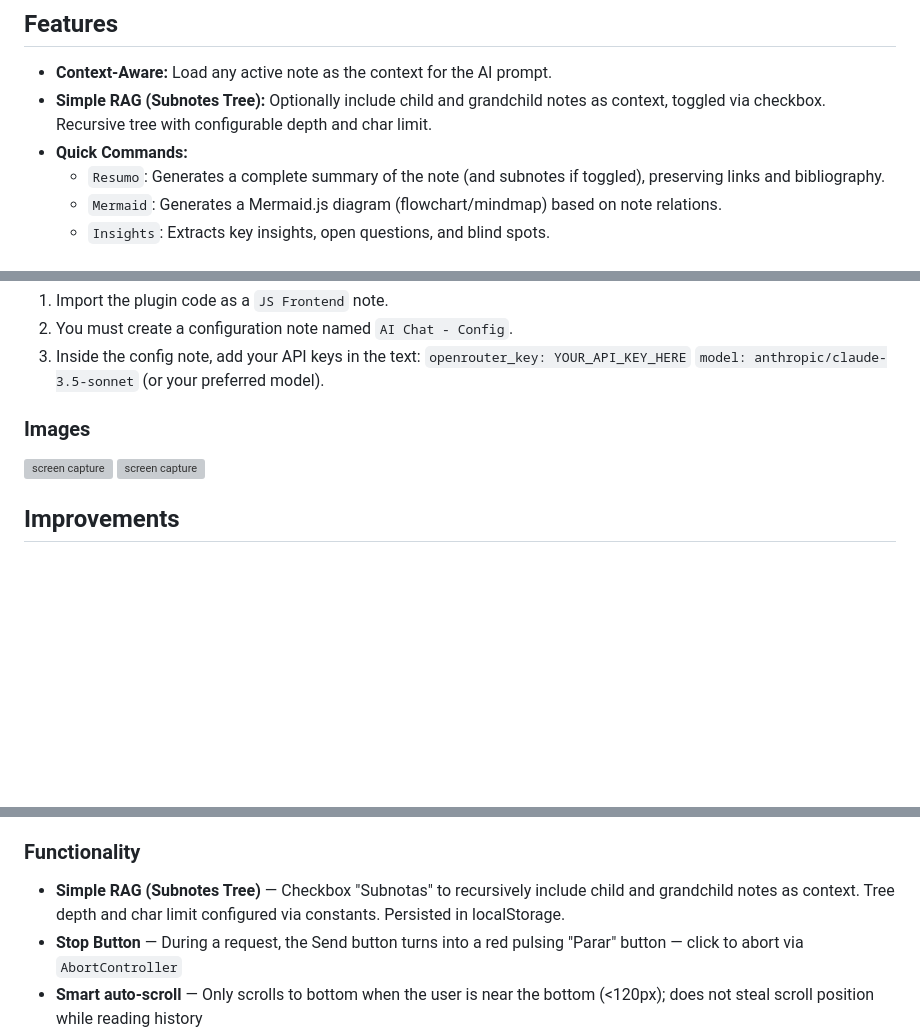
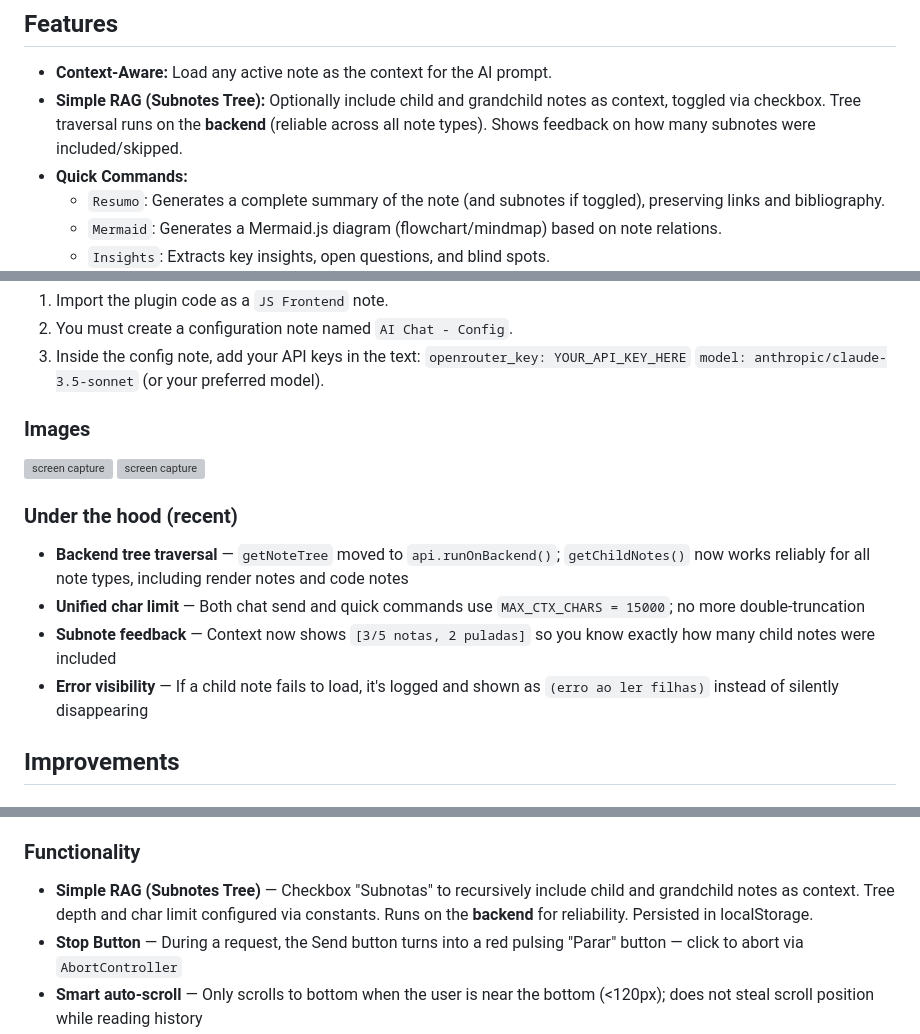
Before and after one commit to ricolandia/TriliumNext-Toolkit, a Markdown page: AI-Chat/README.md, 3 parts joined by grey strips. Drawn GitHub-style; blank space fills up the shorter version; grey boxes are pictures that could not be loaded.

Commit message:
AI Chat: atualiza README com backend tree, limite unificado, feedback

```diff
--- a/AI-Chat/README.md
+++ b/AI-Chat/README.md
@@ -5,7 +5,7 @@ An experimental, command-driven AI chat interface built directly into Trilium No
 ## Features
 
 * **Context-Aware:** Load any active note as the context for the AI prompt.
-* **Simple RAG (Subnotes Tree):** Optionally include child and grandchild notes as context, toggled via checkbox. Recursive tree with configurable depth and char limit.
+* **Simple RAG (Subnotes Tree):** Optionally include child and grandchild notes as context, toggled via checkbox. Tree traversal runs on the **backend** (reliable across all note types). Shows feedback on how many subnotes were included/skipped.
 * **Quick Commands:**
   * `Resumo`: Generates a complete summary of the note (and subnotes if toggled), preserving links and bibliography.
   * `Mermaid`: Generates a Mermaid.js diagram (flowchart/mindmap) based on note relations.
@@ -30,6 +30,12 @@ An experimental, command-driven AI chat interface built directly into Trilium No
 ![screen capture](imagens/chat-1-.webp)
 ![screen capture](imagens/chat-2-.webp)
 
+### Under the hood (recent)
+- **Backend tree traversal** — `getNoteTree` moved to `api.runOnBackend()`; `getChildNotes()` now works reliably for all note types, including render notes and code notes
+- **Unified char limit** — Both chat send and quick commands use `MAX_CTX_CHARS = 15000`; no more double-truncation
+- **Subnote feedback** — Context now shows `[3/5 notas, 2 puladas]` so you know exactly how many child notes were included
+- **Error visibility** — If a child note fails to load, it's logged and shown as `(erro ao ler filhas)` instead of silently disappearing
+
 ## Improvements
 
 ### UI / Layout
@@ -49,7 +55,7 @@ An experimental, command-driven AI chat interface built directly into Trilium No
 - **Responsive** — Media query at 500px adjusts padding, font sizes, and layout for narrow panels
 
 ### Functionality
-- **Simple RAG (Subnotes Tree)** — Checkbox "Subnotas" to recursively include child and grandchild notes as context. Tree depth and char limit configured via constants. Persisted in localStorage.
+- **Simple RAG (Subnotes Tree)** — Checkbox "Subnotas" to recursively include child and grandchild notes as context. Tree depth and char limit configured via constants. Runs on the **backend** for reliability. Persisted in localStorage.
 - **Stop Button** — During a request, the Send button turns into a red pulsing "Parar" button — click to abort via `AbortController`
 - **Smart auto-scroll** — Only scrolls to bottom when the user is near the bottom (<120px); does not steal scroll position while reading history
 - **Regenerate last response** — Click `↻` on any AI message to re-roll
```
